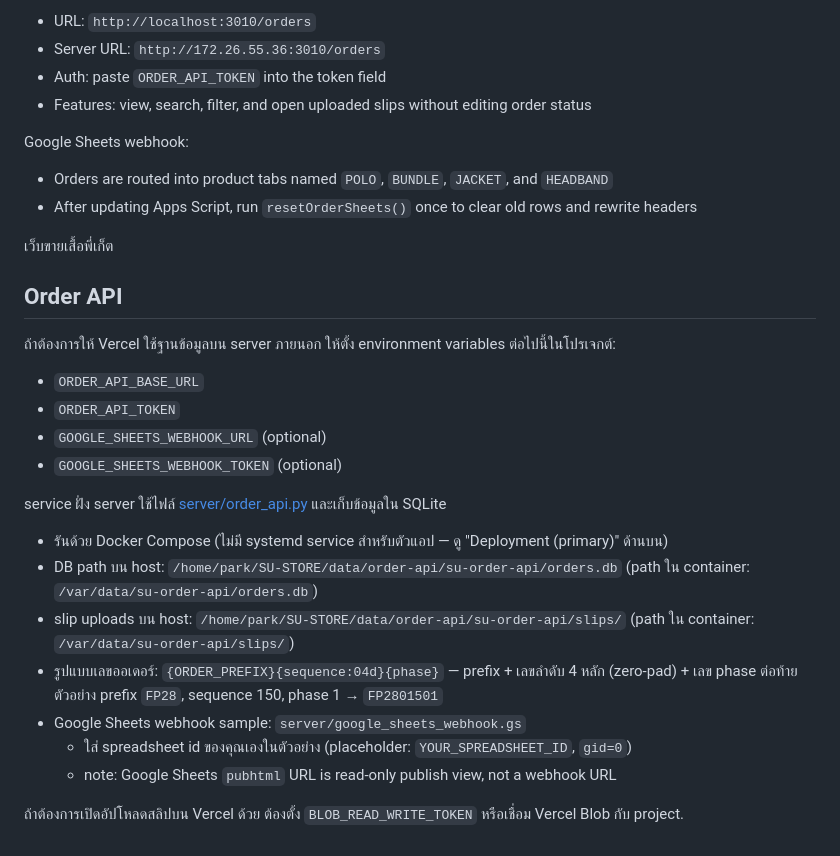
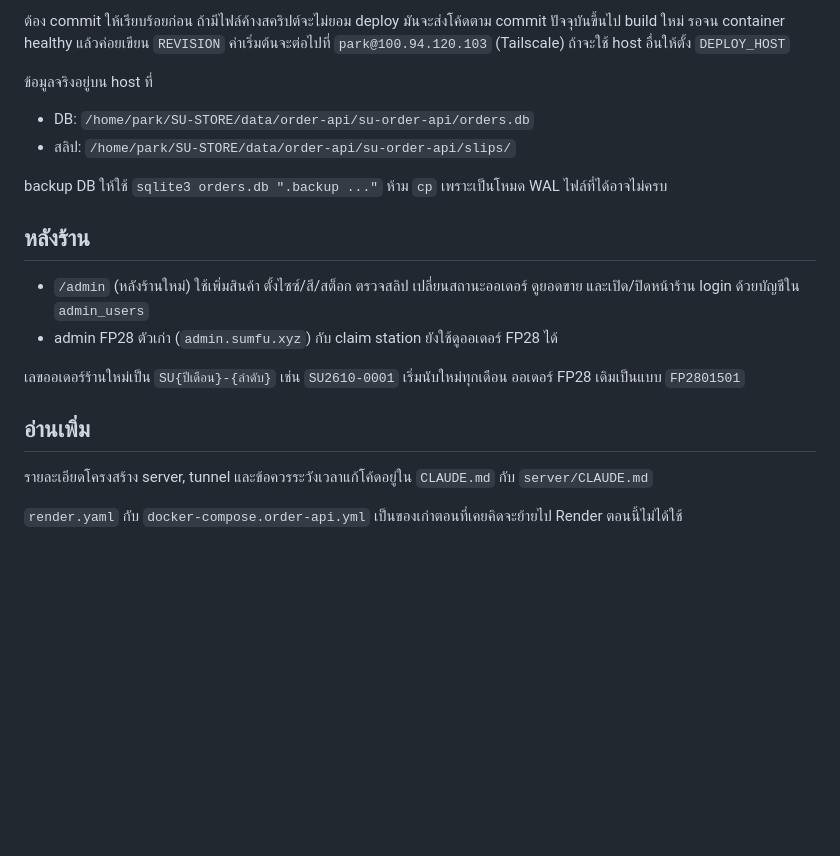
Before and after one commit to Weerapong-gui/SU-STORE, a Markdown page: README.md, the part around one of its changes. Drawn GitHub-style; blank space fills up the shorter version.

```diff
--- a/README.md
+++ b/README.md
@@ -87,36 +45,26 @@ Read-only order display:
 
-- URL: `http://localhost:3010/orders`
-- Server URL: `http://172.26.55.36:3010/orders`
-- Auth: paste `ORDER_API_TOKEN` into the token field
-- Features: view, search, filter, and open uploaded slips without editing order status
+ต้อง commit ให้เรียบร้อยก่อน ถ้ามีไฟล์ค้างสคริปต์จะไม่ยอม deploy
+มันจะส่งโค้ดตาม commit ปัจจุบันขึ้นไป build ใหม่ รอจน container healthy แล้วค่อยเขียน `REVISION`
+ค่าเริ่มต้นจะต่อไปที่ `park@100.94.120.103` (Tailscale) ถ้าจะใช้ host อื่นให้ตั้ง `DEPLOY_HOST`
 
-Google Sheets webhook:
+ข้อมูลจริงอยู่บน host ที่
 
-- Orders are routed into product tabs named `POLO`, `BUNDLE`, `JACKET`, and `HEADBAND`
-- After updating Apps Script, run `resetOrderSheets()` once to clear old rows and rewrite headers
+- DB: `/home/park/SU-STORE/data/order-api/su-order-api/orders.db`
+- สลิป: `/home/park/SU-STORE/data/order-api/su-order-api/slips/`
 
-เว็บขายเสื้อพี่เก็ต
+backup DB ให้ใช้ `sqlite3 orders.db ".backup ..."` ห้าม `cp` เพราะเป็นโหมด WAL ไฟล์ที่ได้อาจไม่ครบ
 
-## Order API
+## หลังร้าน
 
-ถ้าต้องการให้ Vercel ใช้ฐานข้อมูลบน server ภายนอก ให้ตั้ง environment variables ต่อไปนี้ในโปรเจกต์:
+- `/admin` (หลังร้านใหม่) ใช้เพิ่มสินค้า ตั้งไซซ์/สี/สต็อก ตรวจสลิป เปลี่ยนสถานะออเดอร์ ดูยอดขาย และเปิด/ปิดหน้าร้าน
+  login ด้วยบัญชีใน `admin_users`
+- admin FP28 ตัวเก่า (`admin.sumfu.xyz`) กับ claim station ยังใช้ดูออเดอร์ FP28 ได้
 
-- `ORDER_API_BASE_URL`
-- `ORDER_API_TOKEN`
-- `GOOGLE_SHEETS_WEBHOOK_URL` (optional)
-- `GOOGLE_SHEETS_WEBHOOK_TOKEN` (optional)
+เลขออเดอร์ร้านใหม่เป็น `SU{ปีเดือน}-{ลำดับ}` เช่น `SU2610-0001` เริ่มนับใหม่ทุกเดือน
+ออเดอร์ FP28 เดิมเป็นแบบ `FP2801501`
 
-service ฝั่ง server ใช้ไฟล์ [server/order_api.py](server/order_api.py) และเก็บข้อมูลใน SQLite
+## อ่านเพิ่ม
 
-- รันด้วย Docker Compose (ไม่มี systemd service สำหรับตัวแอป — ดู "Deployment (primary)" ด้านบน)
-- DB path บน host: `/home/park/SU-STORE/data/order-api/su-order-api/orders.db`
-  (path ใน container: `/var/data/su-order-api/orders.db`)
-- slip uploads บน host: `/home/park/SU-STORE/data/order-api/su-order-api/slips/`
-  (path ใน container: `/var/data/su-order-api/slips/`)
-- รูปแบบเลขออเดอร์: `{ORDER_PREFIX}{sequence:04d}{phase}` — prefix + เลขลำดับ 4 หลัก (zero-pad) + เลข phase ต่อท้าย
-  ตัวอย่าง prefix `FP28`, sequence 150, phase 1 → `FP2801501`
-- Google Sheets webhook sample: `server/google_sheets_webhook.gs`
-  - ใส่ spreadsheet id ของคุณเองในตัวอย่าง (placeholder: `YOUR_SPREADSHEET_ID`, `gid=0`)
-  - note: Google Sheets `pubhtml` URL is read-only publish view, not a webhook URL
+รายละเอียดโครงสร้าง server, tunnel และข้อควรระวังเวลาแก้โค้ดอยู่ใน `CLAUDE.md` กับ `server/CLAUDE.md`
 
-ถ้าต้องการเปิดอัปโหลดสลิปบน Vercel ด้วย ต้องตั้ง `BLOB_READ_WRITE_TOKEN` หรือเชื่อม Vercel Blob กับ project.
+`render.yaml` กับ `docker-compose.order-api.yml` เป็นของเก่าตอนที่เคยคิดจะย้ายไป Render ตอนนี้ไม่ได้ใช้
```
Also changed, not shown: other parts of README.md (+27 -69 lines).
